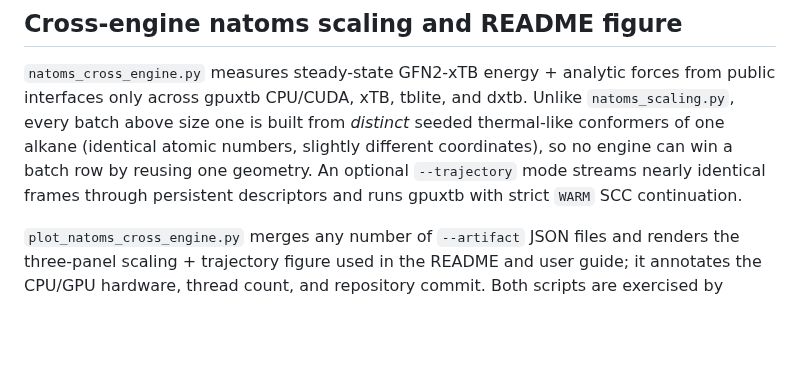
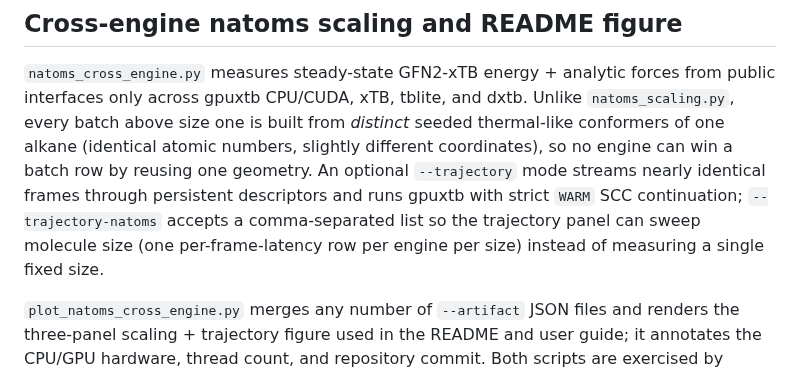
Before and after one commit to jinzhezenggroup/xtbloom, a Markdown page: benchmarks/README.md, the part around the change. Rendered like a GitHub page; blank space fills up the shorter version.

```diff
--- a/benchmarks/README.md
+++ b/benchmarks/README.md
@@ -100,7 +100,9 @@ dxtb. Unlike `natoms_scaling.py`, every batch above size one is built from
 numbers, slightly different coordinates), so no engine can win a batch row by
 reusing one geometry. An optional `--trajectory` mode streams nearly identical
 frames through persistent descriptors and runs gpuxtb with strict `WARM` SCC
-continuation.
+continuation; `--trajectory-natoms` accepts a comma-separated list so the
+trajectory panel can sweep molecule size (one per-frame-latency row per engine
+per size) instead of measuring a single fixed size.
 
 `plot_natoms_cross_engine.py` merges any number of `--artifact` JSON files and
 renders the three-panel scaling + trajectory figure used in the README and
```
Also changed, not shown: README.md (+22 -15 lines), docs/user-guide/index.md (+12 -8 lines), docs/assets/natoms_cross_engine.png, 15 other files.
